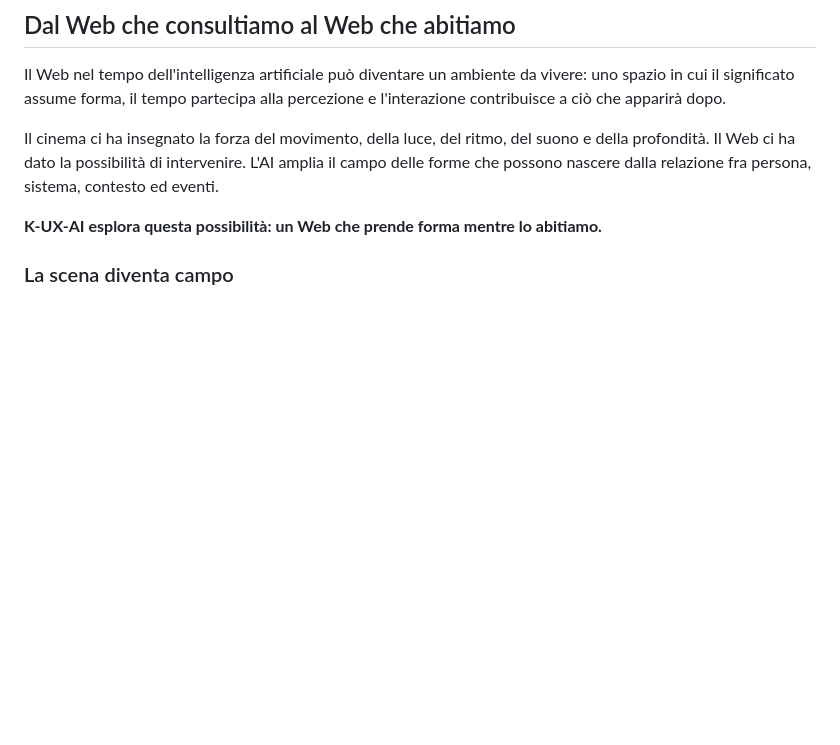
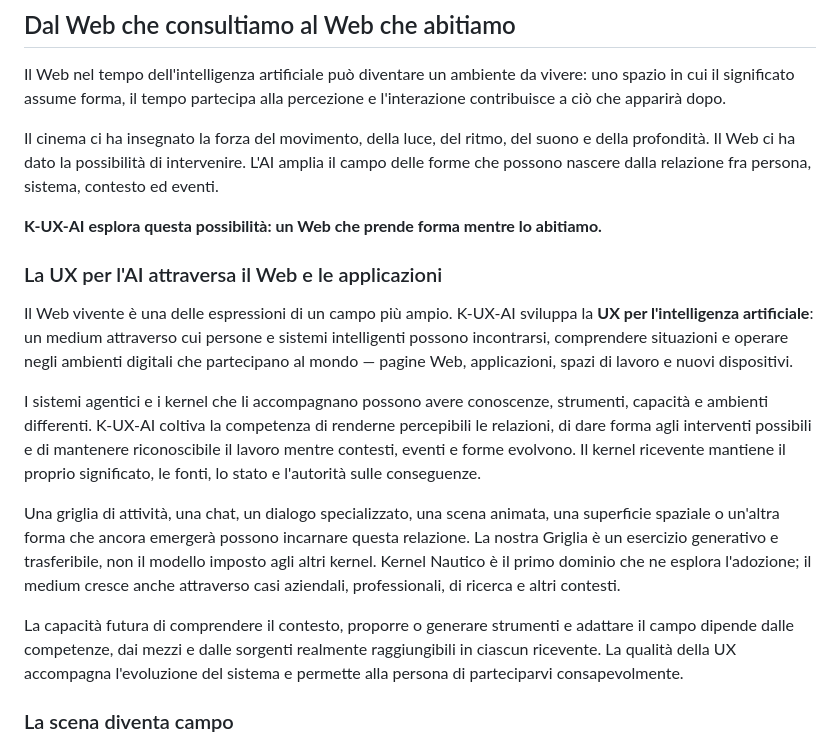
Before and after one commit to GrazianoGuiducci/k-ux-ai, a Markdown page: MANIFESTO.md, the part around the change. Drawn GitHub-style; blank space fills up the shorter version.

Commit message:
docs(kux): extend living Web manifesto to AI UX across apps and kernels

```diff
--- a/MANIFESTO.md
+++ b/MANIFESTO.md
@@ -7,6 +7,16 @@ Il Web nel tempo dell'intelligenza artificiale può diventare un ambiente da viv
 Il cinema ci ha insegnato la forza del movimento, della luce, del ritmo, del suono e della profondità. Il Web ci ha dato la possibilità di intervenire. L'AI amplia il campo delle forme che possono nascere dalla relazione fra persona, sistema, contesto ed eventi.
 
 **K-UX-AI esplora questa possibilità: un Web che prende forma mentre lo abitiamo.**
+
+### La UX per l'AI attraversa il Web e le applicazioni
+
+Il Web vivente è una delle espressioni di un campo più ampio. K-UX-AI sviluppa la **UX per l'intelligenza artificiale**: un medium attraverso cui persone e sistemi intelligenti possono incontrarsi, comprendere situazioni e operare negli ambienti digitali che partecipano al mondo — pagine Web, applicazioni, spazi di lavoro e nuovi dispositivi.
+
+I sistemi agentici e i kernel che li accompagnano possono avere conoscenze, strumenti, capacità e ambienti differenti. K-UX-AI coltiva la competenza di renderne percepibili le relazioni, di dare forma agli interventi possibili e di mantenere riconoscibile il lavoro mentre contesti, eventi e forme evolvono. Il kernel ricevente mantiene il proprio significato, le fonti, lo stato e l'autorità sulle conseguenze.
+
+Una griglia di attività, una chat, un dialogo specializzato, una scena animata, una superficie spaziale o un'altra forma che ancora emergerà possono incarnare questa relazione. La nostra Griglia è un esercizio generativo e trasferibile, non il modello imposto agli altri kernel. Kernel Nautico è il primo dominio che ne esplora l'adozione; il medium cresce anche attraverso casi aziendali, professionali, di ricerca e altri contesti.
+
+La capacità futura di comprendere il contesto, proporre o generare strumenti e adattare il campo dipende dalle competenze, dai mezzi e dalle sorgenti realmente raggiungibili in ciascun ricevente. La qualità della UX accompagna l'evoluzione del sistema e permette alla persona di parteciparvi consapevolmente.
 
 ### La scena diventa campo
 
```
